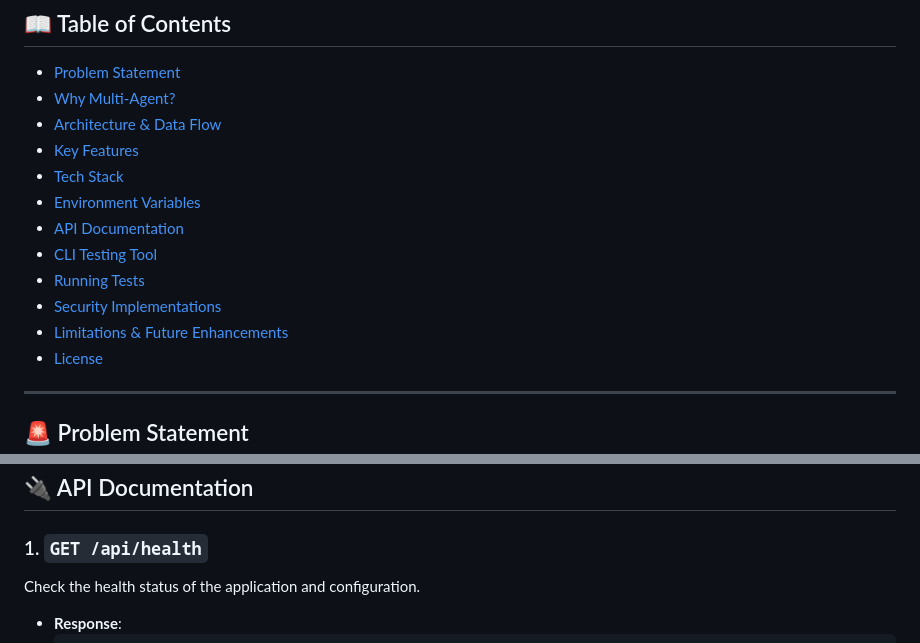
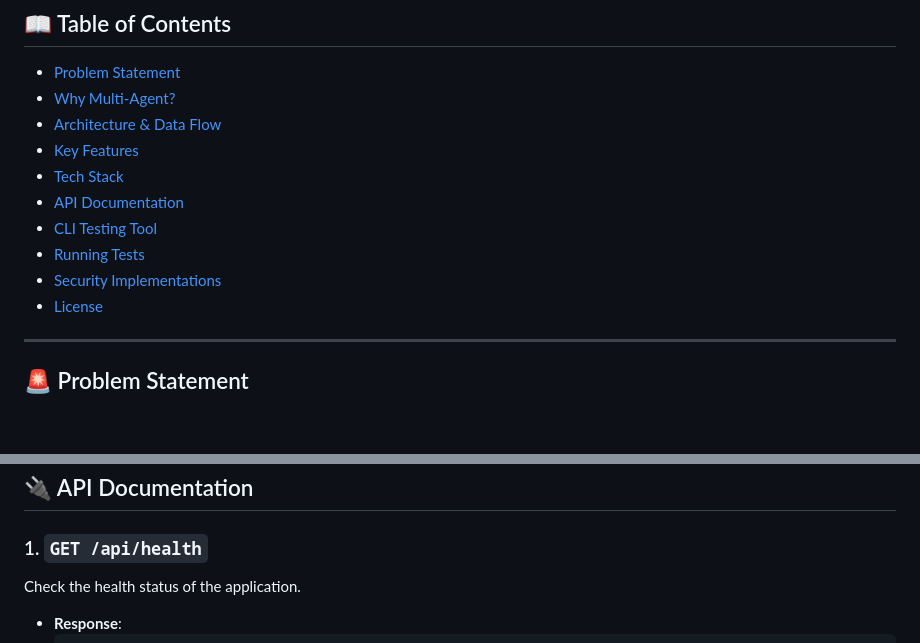
Before and after one commit to arujjain930-sudo/Climate-Adaptive-Multi-Agent-Farm-Coordinator, a Markdown page: README.md, 2 parts joined by grey strips. Drawn GitHub-style; blank space fills up the shorter version.

````diff
--- a/README.md
+++ b/README.md
@@ -54,12 +55,10 @@ This project was built as a capstone submission for the Kaggle **"Agents for Goo
 - [Architecture & Data Flow](#-architecture--data-flow)
 - [Key Features](#-key-features)
 - [Tech Stack](#-tech-stack)
-- [Environment Variables](#-environment-variables)
 - [API Documentation](#-api-documentation)
 - [CLI Testing Tool](#-cli-testing-tool)
 - [Running Tests](#-running-tests)
 - [Security Implementations](#-security-implementations)
-- [Limitations & Future Enhancements](#-limitations--future-enhancements)
 - [License](#-license)
 
 ---
@@ -161,7 +153,7 @@ If the Crop Action Agent's output confidence is below the threshold (`0.6`) or i
 ## 🔌 API Documentation
 
 ### 1. `GET /api/health`
-Check the health status of the application and configuration.
+Check the health status of the application.
 * **Response**:
   ```json
   {
````
Also changed, not shown: other parts of README.md (+36 -57 lines).
